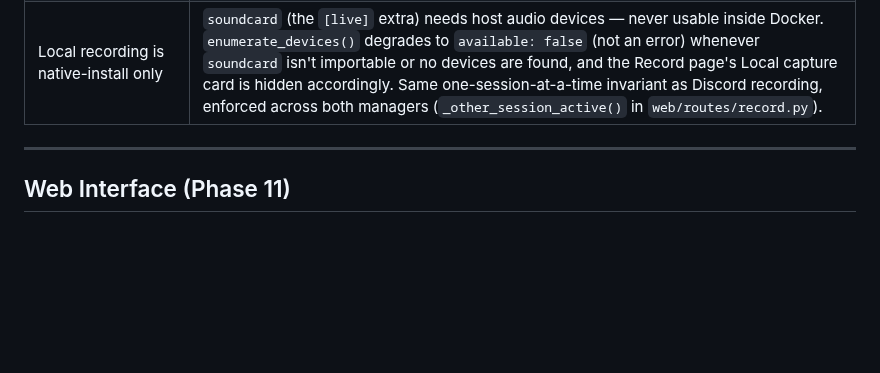
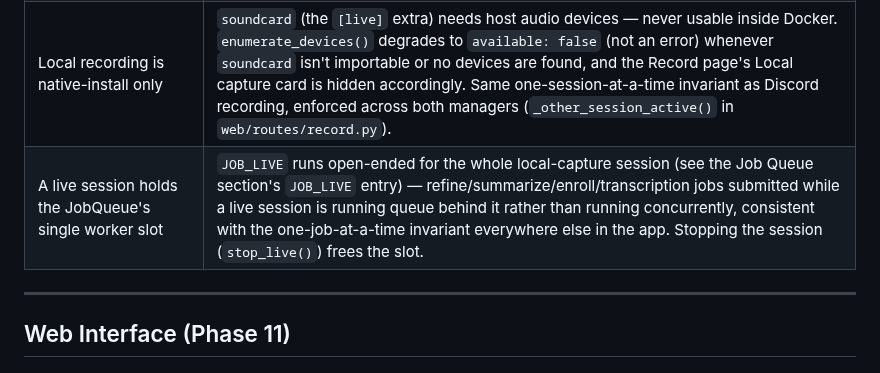
Before and after one commit to brandonfhall/wisper-transcribe, a Markdown page: architecture.md, the part around the change. Rendered like a GitHub page; blank space fills up the shorter version.

```diff
--- a/architecture.md
+++ b/architecture.md
@@ -483,6 +483,7 @@ Config keys: `model`, `language`, `device`, `compute_type`, `vad_filter`, `times
 | Unauthenticated recording API | `POST /api/record/start` and `/stop` have no auth layer. v1 deployment assumes local/trusted network access only. A single-recording lock prevents concurrent abuse; Discord enforces channel join permissions server-side. Web auth is deferred to v2. |
 | Unbounded recording sessions | `BotManager._session_loop()` runs until explicitly stopped — sessions routinely last multiple hours. Disk usage scales linearly (~60 WAV segments/hour/user; ~1.9 MB/min/user at 16 kHz mono 16-bit). Operator is responsible for stopping sessions. |
 | Local recording is native-install only | `soundcard` (the `[live]` extra) needs host audio devices — never usable inside Docker. `enumerate_devices()` degrades to `available: false` (not an error) whenever `soundcard` isn't importable or no devices are found, and the Record page's Local capture card is hidden accordingly. Same one-session-at-a-time invariant as Discord recording, enforced across both managers (`_other_session_active()` in `web/routes/record.py`). |
+| A live session holds the JobQueue's single worker slot | `JOB_LIVE` runs open-ended for the whole local-capture session (see the Job Queue section's `JOB_LIVE` entry) — refine/summarize/enroll/transcription jobs submitted while a live session is running queue behind it rather than running concurrently, consistent with the one-job-at-a-time invariant everywhere else in the app. Stopping the session (`stop_live()`) frees the slot. |
 
 ---
 
```
Also changed, not shown: plan.md (+6 -6 lines).
